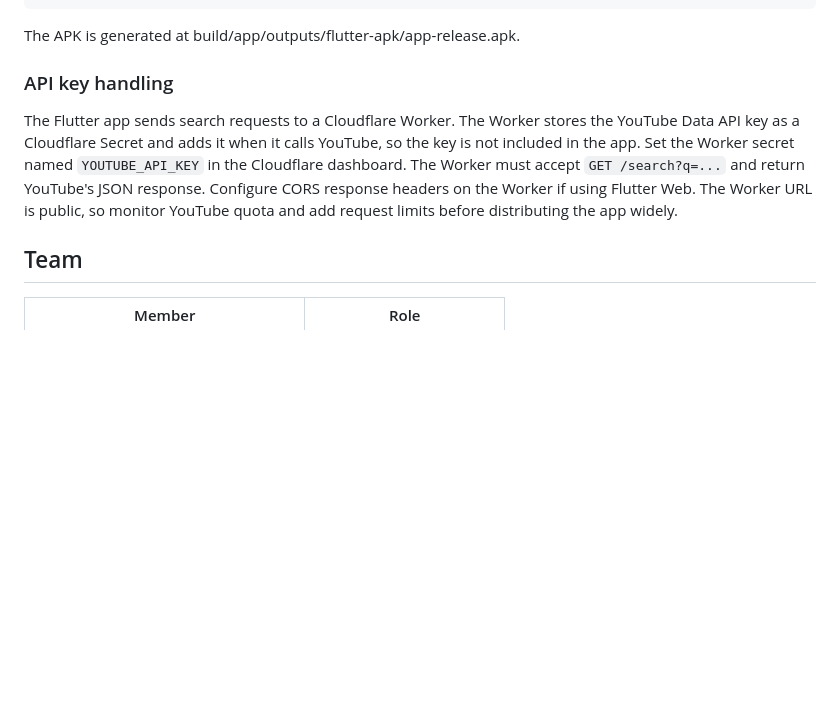
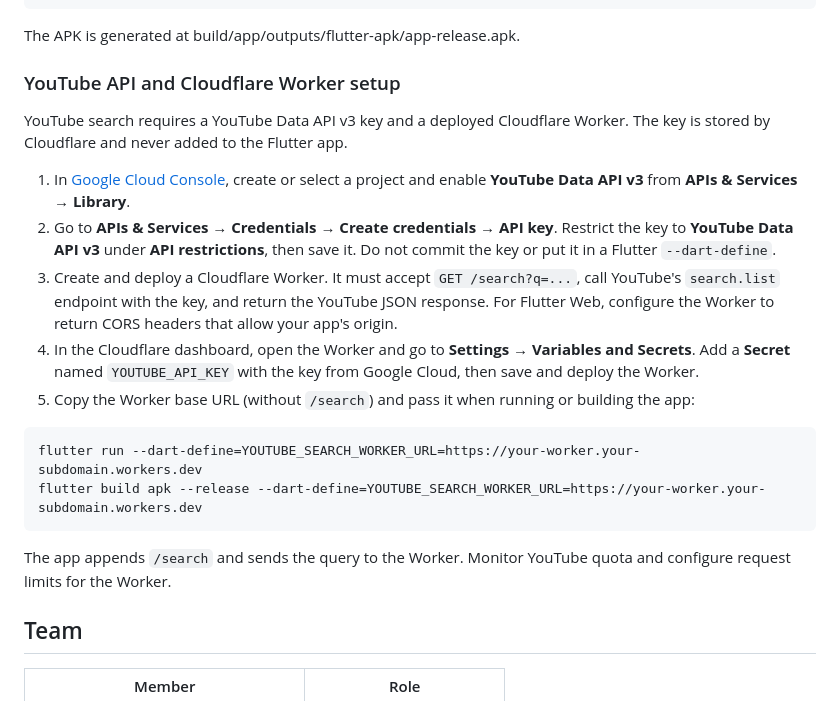
Before and after one commit to L1Pendz/studynest, a Markdown page: README.md, the part around the change. Rendered like a GitHub page; blank space fills up the shorter version.

Commit message:
docs: clarify YouTube API and Worker setup

```diff
--- a/README.md
+++ b/README.md
@@ -56,9 +56,22 @@ flutter build apk --release --dart-define=YOUTUBE_SEARCH_WORKER_URL=https://your
 
 The APK is generated at build/app/outputs/flutter-apk/app-release.apk.
 
-### API key handling
+### YouTube API and Cloudflare Worker setup
 
-The Flutter app sends search requests to a Cloudflare Worker. The Worker stores the YouTube Data API key as a Cloudflare Secret and adds it when it calls YouTube, so the key is not included in the app. Set the Worker secret named `YOUTUBE_API_KEY` in the Cloudflare dashboard. The Worker must accept `GET /search?q=...` and return YouTube's JSON response. Configure CORS response headers on the Worker if using Flutter Web. The Worker URL is public, so monitor YouTube quota and add request limits before distributing the app widely.
+YouTube search requires a YouTube Data API v3 key and a deployed Cloudflare Worker. The key is stored by Cloudflare and never added to the Flutter app.
+
+1. In [Google Cloud Console](https://console.cloud.google.com/), create or select a project and enable **YouTube Data API v3** from **APIs & Services → Library**.
+2. Go to **APIs & Services → Credentials → Create credentials → API key**. Restrict the key to **YouTube Data API v3** under **API restrictions**, then save it. Do not commit the key or put it in a Flutter `--dart-define`.
+3. Create and deploy a Cloudflare Worker. It must accept `GET /search?q=...`, call YouTube's `search.list` endpoint with the key, and return the YouTube JSON response. For Flutter Web, configure the Worker to return CORS headers that allow your app's origin.
+4. In the Cloudflare dashboard, open the Worker and go to **Settings → Variables and Secrets**. Add a **Secret** named `YOUTUBE_API_KEY` with the key from Google Cloud, then save and deploy the Worker.
+5. Copy the Worker base URL (without `/search`) and pass it when running or building the app:
+
+~~~powershell
+flutter run --dart-define=YOUTUBE_SEARCH_WORKER_URL=https://your-worker.your-subdomain.workers.dev
+flutter build apk --release --dart-define=YOUTUBE_SEARCH_WORKER_URL=https://your-worker.your-subdomain.workers.dev
+~~~
+
+The app appends `/search` and sends the query to the Worker. Monitor YouTube quota and configure request limits for the Worker.
 
 ## Team
 
```
